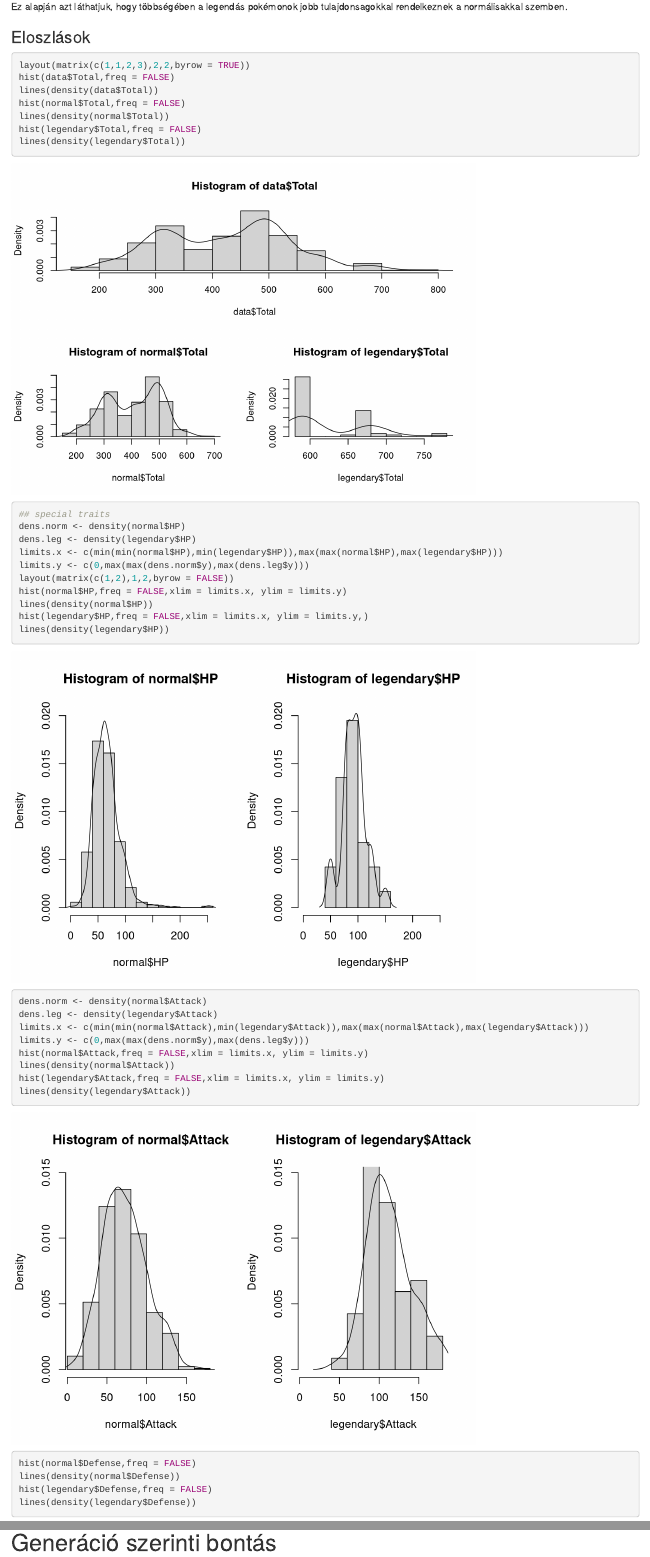
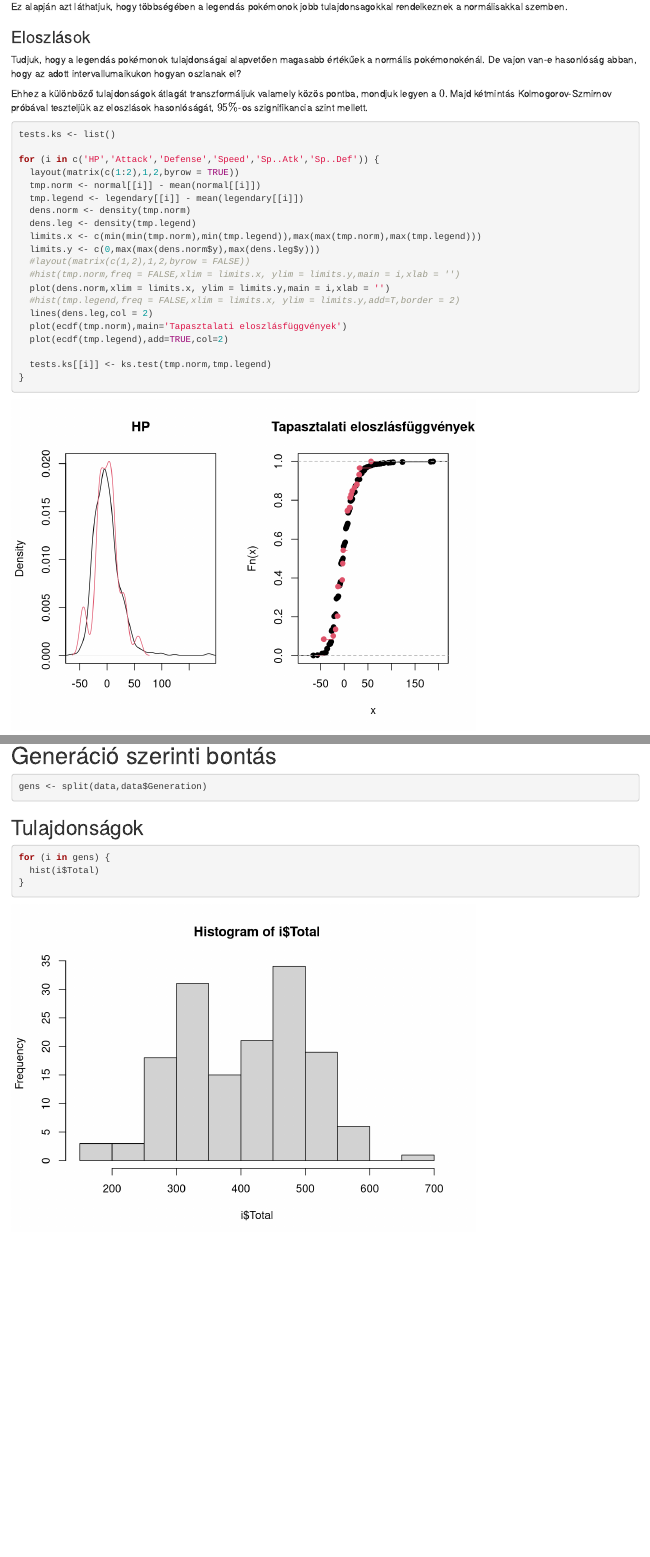
Before and after one commit to petii/matstat, an R Markdown document (bead/elemzes.Rmd): the page in a window 1100 px wide, from 1770 px down, and a second part further down, joined at a grey line. Rendered offline with R 4.5, knitr and Pandoc, with nearby package versions; some code elsewhere in the file could not run offline.

Commit message:
safety commit

````diff
--- a/bead/elemzes.Rmd
+++ b/bead/elemzes.Rmd
@@ -73,36 +73,29 @@ Ez alapján azt láthatjuk, hogy többségében a legendás pokémonok jobb tula
 
 ### Eloszlások
 
+Tudjuk, hogy a legendás pokémonok tulajdonságai alapvetően magasabb értékűek a normális pokémonokénál. De vajon van-e hasonlóság abban, hogy az adott intervallumaikukon hogyan oszlanak el?
+
+Ehhez a különböző tulajdonságok átlagát transzformáljuk valamely közös pontba, mondjuk legyen a $0$. Majd kétmintás Kolmogorov-Szmirnov próbával teszteljük az eloszlások hasonlóságát, $95\%$-os szignifikancia szint mellett.
+
 ```{r}
-layout(matrix(c(1,1,2,3),2,2,byrow = TRUE))
-hist(data$Total,freq = FALSE)
-lines(density(data$Total))
-hist(normal$Total,freq = FALSE)
-lines(density(normal$Total))
-hist(legendary$Total,freq = FALSE)
-lines(density(legendary$Total))
-## special traits
-dens.norm <- density(normal$HP)
-dens.leg <- density(legendary$HP)
-limits.x <- c(min(min(normal$HP),min(legendary$HP)),max(max(normal$HP),max(legendary$HP)))
-limits.y <- c(0,max(max(dens.norm$y),max(dens.leg$y)))
-layout(matrix(c(1,2),1,2,byrow = FALSE))
-hist(normal$HP,freq = FALSE,xlim = limits.x, ylim = limits.y)
-lines(density(normal$HP))
-hist(legendary$HP,freq = FALSE,xlim = limits.x, ylim = limits.y,)
-lines(density(legendary$HP))
+tests.ks <- list()
 
+for (i in c('HP','Attack','Defense','Speed','Sp..Atk','Sp..Def')) {
+  layout(matrix(c(1:2),1,2,byrow = TRUE))
+  tmp.norm <- normal[[i]] - mean(normal[[i]])
+  tmp.legend <- legendary[[i]] - mean(legendary[[i]])
+  dens.norm <- density(tmp.norm)
+  dens.leg <- density(tmp.legend)
+  limits.x <- c(min(min(tmp.norm),min(tmp.legend)),max(max(tmp.norm),max(tmp.legend)))
+  limits.y <- c(0,max(max(dens.norm$y),max(dens.leg$y)))
+  #layout(matrix(c(1,2),1,2,byrow = FALSE))
+  #hist(tmp.norm,freq = FALSE,xlim = limits.x, ylim = limits.y,main = i,xlab = '')
+  plot(dens.norm,xlim = limits.x, ylim = limits.y,main = i,xlab = '')
+  #hist(tmp.legend,freq = FALSE,xlim = limits.x, ylim = limits.y,add=T,border = 2)
+  lines(dens.leg,col = 2)
+  plot(ecdf(tmp.norm),main='Tapasztalati eloszlásfüggvények')
+  plot(ecdf(tmp.legend),add=TRUE,col=2)
 
-dens.norm <- density(normal$Attack)
-dens.leg <- density(legendary$Attack)
-limits.x <- c(min(min(normal$Attack),min(legendary$Attack)),max(max(normal$Attack),max(legendary$Attack)))
-limits.y <- c(0,max(max(dens.norm$y),max(dens.leg$y)))
-hist(normal$Attack,freq = FALSE,xlim = limits.x, ylim = limits.y)
-lines(density(normal$Attack))
-hist(legendary$Attack,freq = FALSE,xlim = limits.x, ylim = limits.y)
-lines(density(legendary$Attack))
+  tests.ks[[i]] <- ks.test(tmp.norm,tmp.legend)
+}
 
-hist(normal$Defense,freq = FALSE)
-lines(density(normal$Defense))
-hist(legendary$Defense,freq = FALSE)
-lines(density(legendary$Defense))
@@ -172,3 +178,13 @@ barplot(t(types.summary.normaled),beside = TRUE,las = 2,legend.text = labels)
 Észrevehető, hogy legendás pokémonok gyakrabban sárkány, repülő illetve psychic típusúak.
 
 # Generáció szerinti bontás
+
+```{r}
+gens <- split(data,data$Generation)
+```
+
+## Tulajdonságok
+
+```{r}
+for (i in gens) {
+  hist(i$Total)
````
Also changed, not shown: bead/elemzes.html (added), bead/elemzes.Rmd (33 more changed lines).
